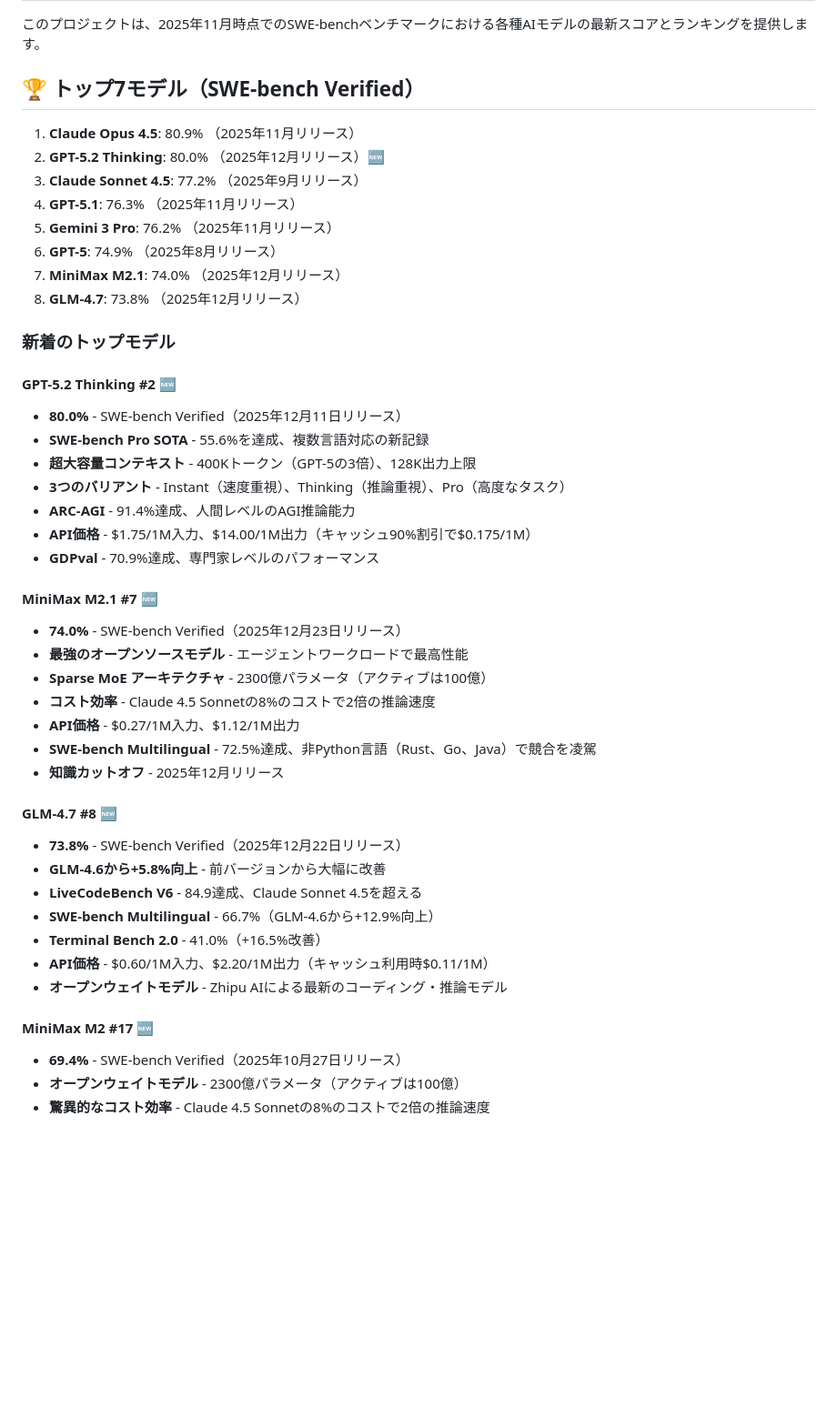
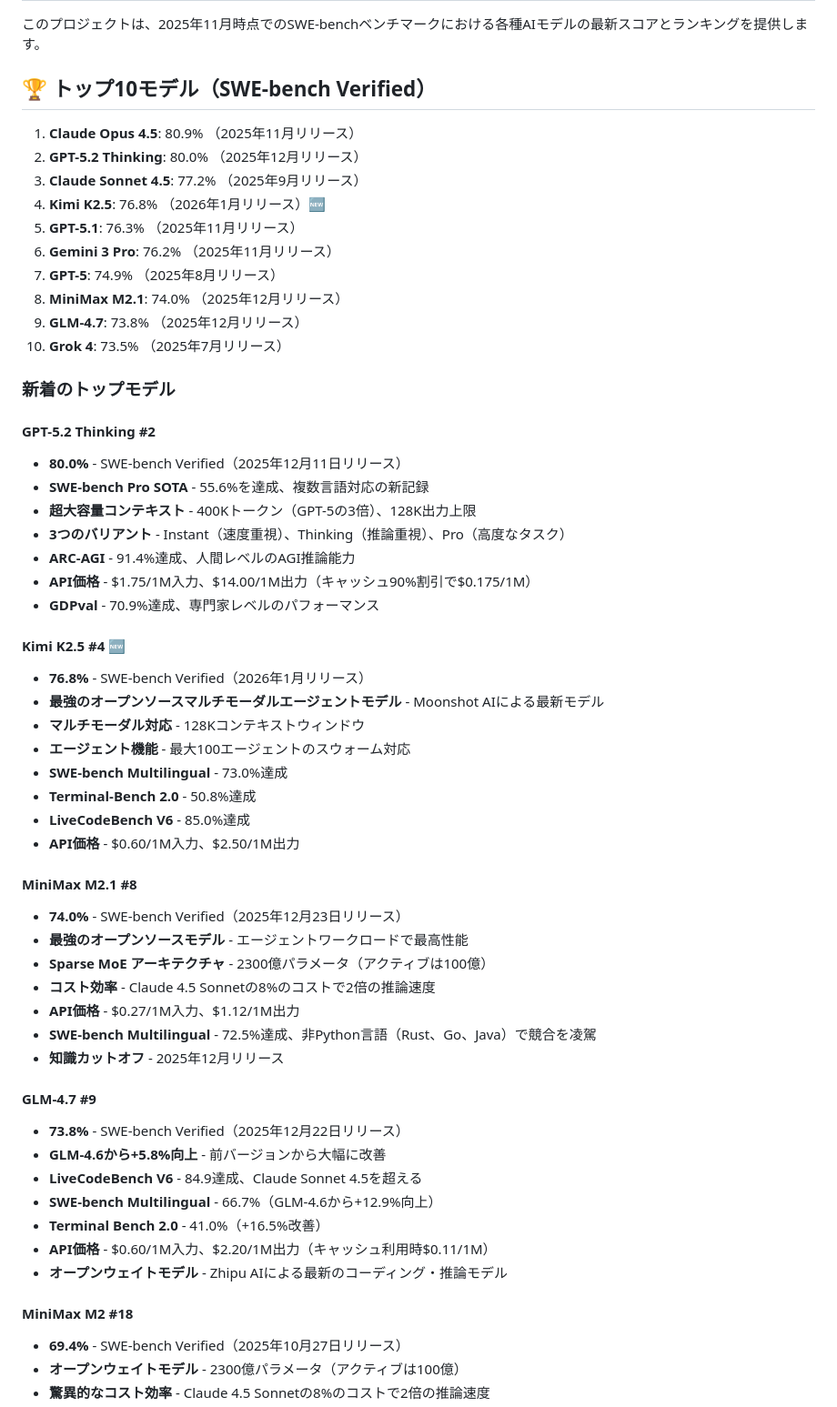
Before and after one commit to dendron542/SWE_benchmarks_info, a Markdown page: README.md, the part around one of its changes. Shown at 91% size. GitHub-like rendering; blank space fills up the shorter version.

```diff
--- a/README.md
+++ b/README.md
@@ -4,20 +4,22 @@
 
 このプロジェクトは、2025年11月時点でのSWE-benchベンチマークにおける各種AIモデルの最新スコアとランキングを提供します。
 
-## 🏆 トップ7モデル（SWE-bench Verified）
+## 🏆 トップ10モデル（SWE-bench Verified）
 
 1. **Claude Opus 4.5**: 80.9% （2025年11月リリース）
-2. **GPT-5.2 Thinking**: 80.0% （2025年12月リリース）🆕
+2. **GPT-5.2 Thinking**: 80.0% （2025年12月リリース）
 3. **Claude Sonnet 4.5**: 77.2% （2025年9月リリース）
-4. **GPT-5.1**: 76.3% （2025年11月リリース）
-5. **Gemini 3 Pro**: 76.2% （2025年11月リリース）
-6. **GPT-5**: 74.9% （2025年8月リリース）
-7. **MiniMax M2.1**: 74.0% （2025年12月リリース）
-8. **GLM-4.7**: 73.8% （2025年12月リリース）
+4. **Kimi K2.5**: 76.8% （2026年1月リリース）🆕
+5. **GPT-5.1**: 76.3% （2025年11月リリース）
+6. **Gemini 3 Pro**: 76.2% （2025年11月リリース）
+7. **GPT-5**: 74.9% （2025年8月リリース）
+8. **MiniMax M2.1**: 74.0% （2025年12月リリース）
+9. **GLM-4.7**: 73.8% （2025年12月リリース）
+10. **Grok 4**: 73.5% （2025年7月リリース）
 
 ### 新着のトップモデル
 
-#### GPT-5.2 Thinking #2 🆕
+#### GPT-5.2 Thinking #2
 - **80.0%** - SWE-bench Verified（2025年12月11日リリース）
 - **SWE-bench Pro SOTA** - 55.6%を達成、複数言語対応の新記録
 - **超大容量コンテキスト** - 400Kトークン（GPT-5の3倍）、128K出力上限
@@ -26,7 +28,17 @@
 - **API価格** - $1.75/1M入力、$14.00/1M出力（キャッシュ90%割引で$0.175/1M）
 - **GDPval** - 70.9%達成、専門家レベルのパフォーマンス
 
-#### MiniMax M2.1 #7 🆕
+#### Kimi K2.5 #4 🆕
+- **76.8%** - SWE-bench Verified（2026年1月リリース）
+- **最強のオープンソースマルチモーダルエージェントモデル** - Moonshot AIによる最新モデル
+- **マルチモーダル対応** - 128Kコンテキストウィンドウ
+- **エージェント機能** - 最大100エージェントのスウォーム対応
+- **SWE-bench Multilingual** - 73.0%達成
+- **Terminal-Bench 2.0** - 50.8%達成
+- **LiveCodeBench V6** - 85.0%達成
+- **API価格** - $0.60/1M入力、$2.50/1M出力
+
+#### MiniMax M2.1 #8
 - **74.0%** - SWE-bench Verified（2025年12月23日リリース）
 - **最強のオープンソースモデル** - エージェントワークロードで最高性能
 - **Sparse MoE アーキテクチャ** - 2300億パラメータ（アクティブは100億）
@@ -35,7 +47,7 @@
 - **SWE-bench Multilingual** - 72.5%達成、非Python言語（Rust、Go、Java）で競合を凌駕
 - **知識カットオフ** - 2025年12月リリース
 
-#### GLM-4.7 #8 🆕
+#### GLM-4.7 #9
 - **73.8%** - SWE-bench Verified（2025年12月22日リリース）
 - **GLM-4.6から+5.8%向上** - 前バージョンから大幅に改善
 - **LiveCodeBench V6** - 84.9達成、Claude Sonnet 4.5を超える
@@ -44,7 +56,7 @@
 - **API価格** - $0.60/1M入力、$2.20/1M出力（キャッシュ利用時$0.11/1M）
 - **オープンウェイトモデル** - Zhipu AIによる最新のコーディング・推論モデル
 
-#### MiniMax M2 #17 🆕
+#### MiniMax M2 #18
 - **69.4%** - SWE-bench Verified（2025年10月27日リリース）
 - **オープンウェイトモデル** - 2300億パラメータ（アクティブは100億）
 - **驚異的なコスト効率** - Claude 4.5 Sonnetの8%のコストで2倍の推論速度
```
Also changed, not shown: other parts of README.md (+36 -34 lines).
